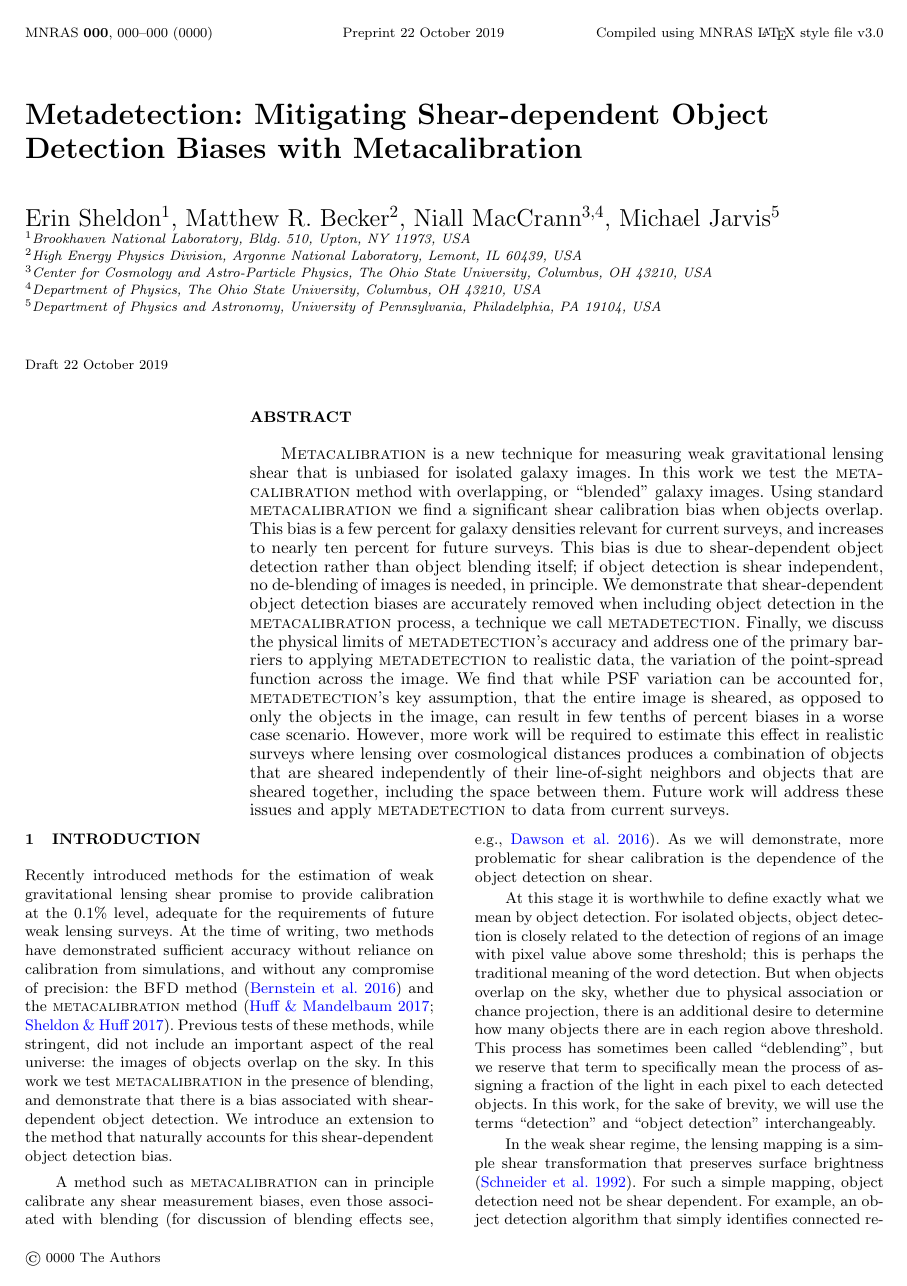
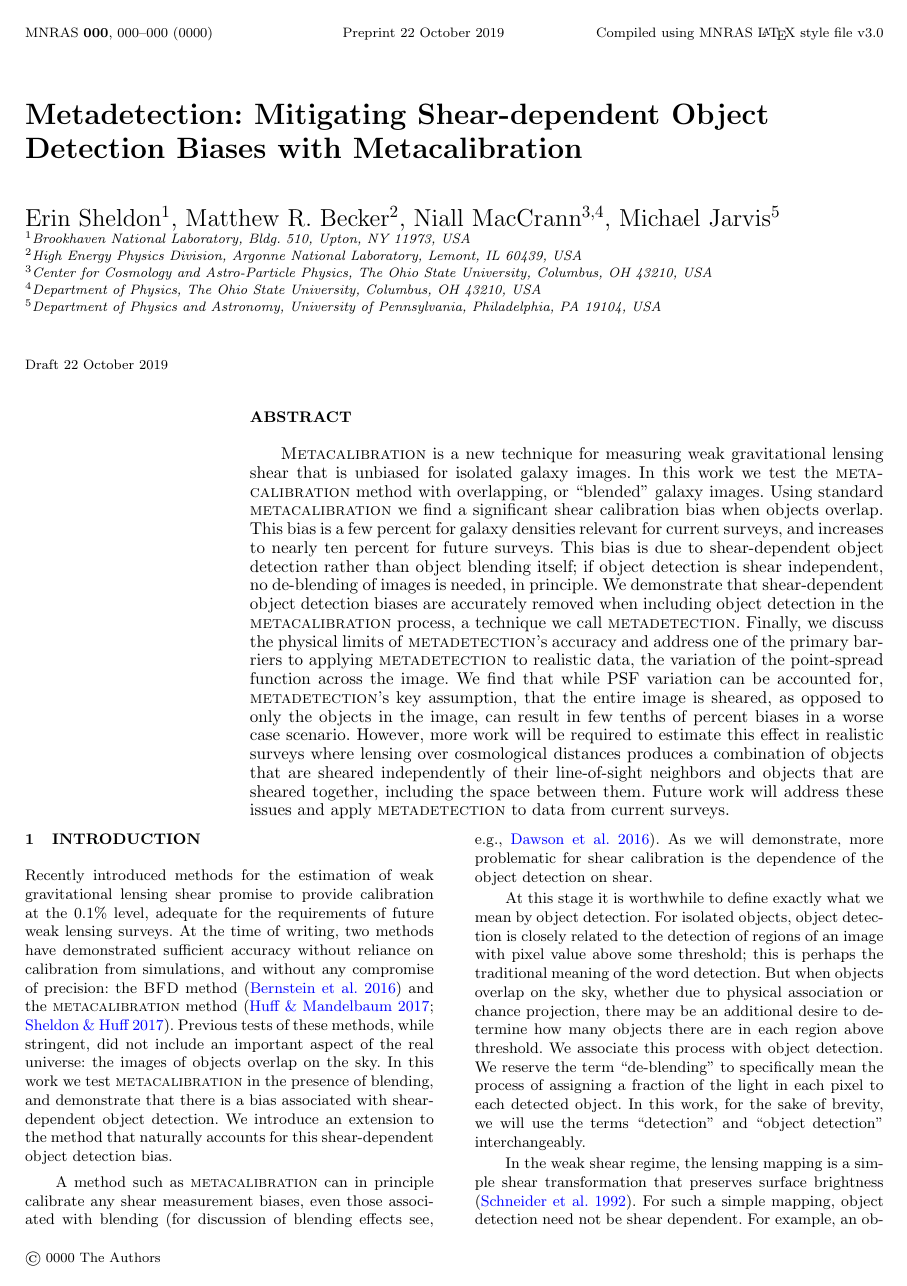
Before and after one commit to esheldon/metadetect-paper, a LaTeX paper (mdet.tex): page 1 of 11. Compiled offline with pdfLaTeX; a LaTeX package or settings file that is missing is left out.

Commit message:
more clarification of detection vs deblending

```diff
--- a/mdet.tex
+++ b/mdet.tex
@@ -133,13 +133,13 @@ At this stage it is worthwhile to define exactly what we mean by object
 detection.  For isolated objects, object detection is closely related to the
 detection of regions of an image with pixel value above some threshold; this is
 perhaps the traditional meaning of the word detection. But when objects overlap
-on the sky, whether due to physical association or chance projection, there is
-an additional desire to determine how many objects there are in each region
-above threshold.  This process has sometimes been called ``deblending'', but we
-reserve that term to specifically mean the process of assigning a fraction of
-the light in each pixel to each detected objects.  In this work, for the sake
-of brevity, we will use the terms ``detection'' and ``object detection''
-interchangeably.
+on the sky, whether due to physical association or chance projection, there may
+be an additional desire to determine how many objects there are in each region
+above threshold. We associate this process with object detection.  We reserve
+the term ``de-blending'' to specifically mean the process of assigning a
+fraction of the light in each pixel to each detected object.  In this work, for
+the sake of brevity, we will use the terms ``detection'' and ``object
+detection'' interchangeably.
 
 In the weak shear regime, the lensing mapping is a simple shear transformation
 that preserves surface brightness \citep{SchneiderBook92}. For such a simple
```
